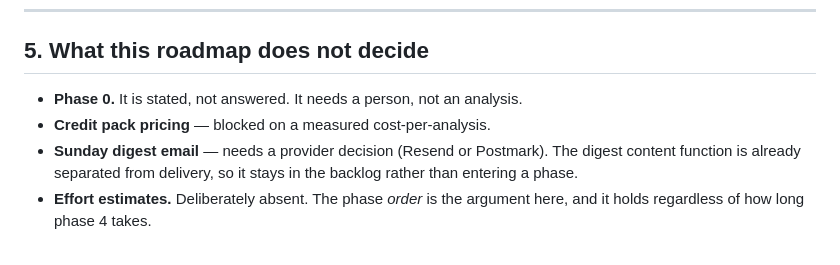
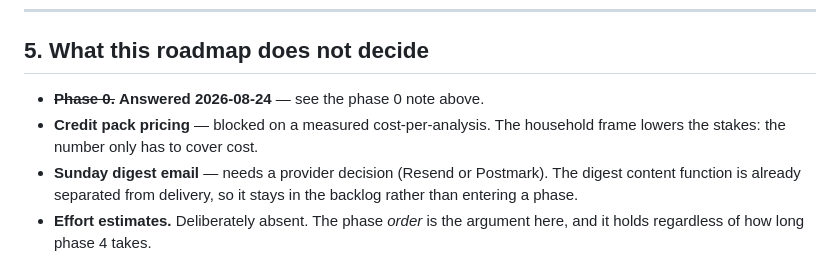
Before and after one commit to zandaulion/omaha, a Markdown page: docs/16_ROADMAP.md, the part around one of its changes. Drawn GitHub-style.

```diff
--- a/docs/16_ROADMAP.md
+++ b/docs/16_ROADMAP.md
@@ -322,8 +347,9 @@ counterpart. Everything else should converge.
 
 ## 5. What this roadmap does not decide
 
-- **Phase 0.** It is stated, not answered. It needs a person, not an analysis.
-- **Credit pack pricing** — blocked on a measured cost-per-analysis.
+- ~~**Phase 0.**~~ **Answered 2026-08-24** — see the phase 0 note above.
+- **Credit pack pricing** — blocked on a measured cost-per-analysis. The
+  household frame lowers the stakes: the number only has to cover cost.
 - **Sunday digest email** — needs a provider decision (Resend or Postmark). The
   digest content function is already separated from delivery, so it stays in the
   backlog rather than entering a phase.
```
Also changed, not shown: other parts of docs/16_ROADMAP.md (+38 -13 lines).
